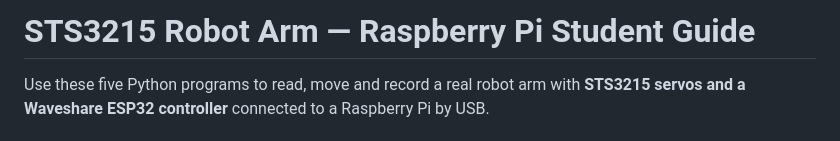
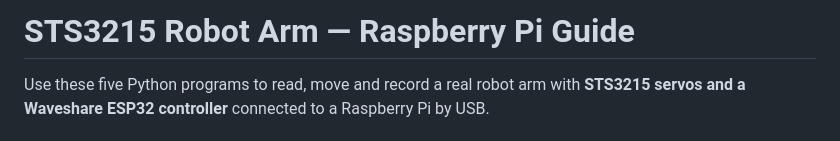
Before and after one commit to Kelvinchan324/STS3215-5DOF-Robot-Arm, a Markdown page: README.md, the part around the change. GitHub-like rendering.

Commit message:
Update title in README for clarity

```diff
--- a/README.md
+++ b/README.md
@@ -1,4 +1,4 @@
-# STS3215 Robot Arm — Raspberry Pi Student Guide
+# STS3215 Robot Arm — Raspberry Pi Guide
 
 Use these five Python programs to read, move and record a real robot arm with
 **STS3215 servos and a Waveshare ESP32 controller** connected to a Raspberry Pi by USB.
```
